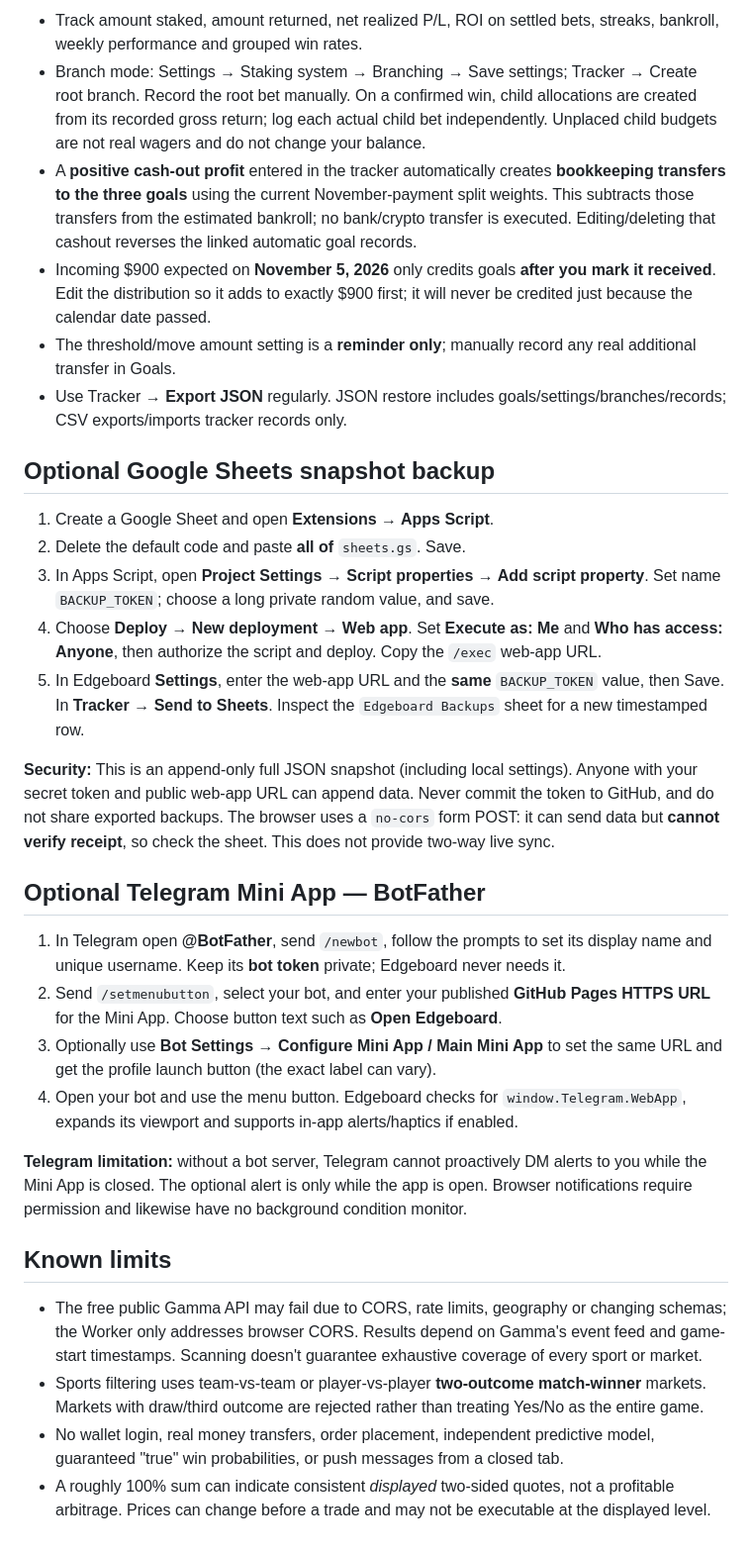
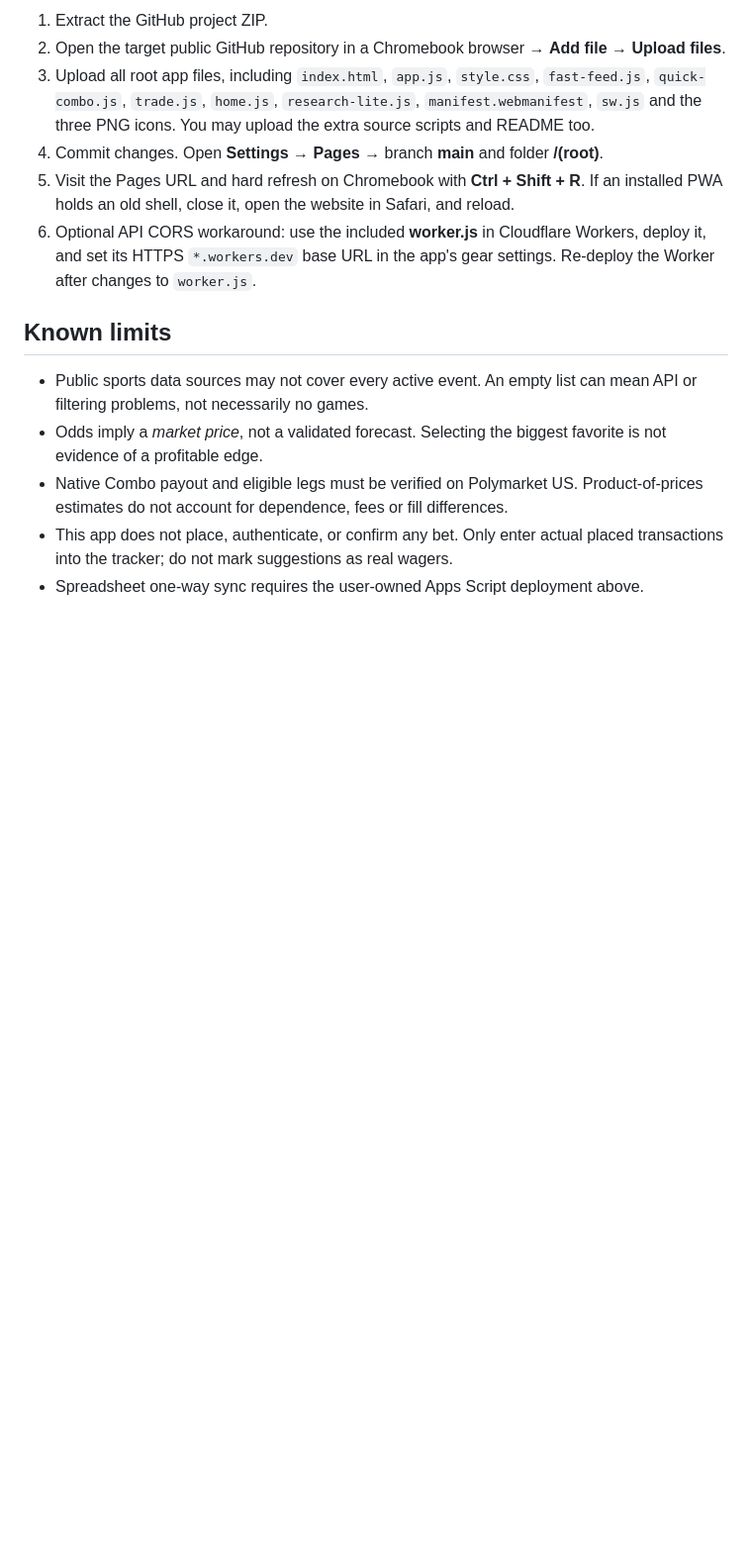
Before and after one commit to mikyewh67/mikyepollyy, a Markdown page: README.md, the part around one of its changes. Shown at 99% size. GitHub-like rendering; blank space fills up the shorter version.

```diff
--- a/README.md
+++ b/README.md
@@ -72,32 +46,14 @@ The **Log** buttons open a local manual entry form. Only press **Save wager** if
-- Track amount staked, amount returned, net realized P/L, ROI on settled bets, streaks, bankroll, weekly performance and grouped win rates.
-- Branch mode: Settings → Staking system → Branching → Save settings; Tracker → Create root branch. Record the root bet manually. On a confirmed win, child allocations are created from its recorded gross return; log each actual child bet independently. Unplaced child budgets are not real wagers and do not change your balance.
-- A **positive cash-out profit** entered in the tracker automatically creates **bookkeeping transfers to the three goals** using the current November-payment split weights. This subtracts those transfers from the estimated bankroll; no bank/crypto transfer is executed. Editing/deleting that cashout reverses the linked automatic goal records.
-- Incoming $900 expected on **November 5, 2026** only credits goals **after you mark it received**. Edit the distribution so it adds to exactly $900 first; it will never be credited just because the calendar date passed.
-- The threshold/move amount setting is a **reminder only**; manually record any real additional transfer in Goals.
-- Use Tracker → **Export JSON** regularly. JSON restore includes goals/settings/branches/records; CSV exports/imports tracker records only.
-
-## Optional Google Sheets snapshot backup
-
-1. Create a Google Sheet and open **Extensions → Apps Script**.
-2. Delete the default code and paste **all of** `sheets.gs`. Save.
-3. In Apps Script, open **Project Settings → Script properties → Add script property**. Set name `BACKUP_TOKEN`; choose a long private random value, and save.
-4. Choose **Deploy → New deployment → Web app**. Set **Execute as: Me** and **Who has access: Anyone**, then authorize the script and deploy. Copy the `/exec` web-app URL.
-5. In Edgeboard **Settings**, enter the web-app URL and the **same** `BACKUP_TOKEN` value, then Save. In **Tracker → Send to Sheets**. Inspect the `Edgeboard Backups` sheet for a new timestamped row.
-
-**Security:** This is an append-only full JSON snapshot (including local settings). Anyone with your secret token and public web-app URL can append data. Never commit the token to GitHub, and do not share exported backups. The browser uses a `no-cors` form POST: it can send data but **cannot verify receipt**, so check the sheet. This does not provide two-way live sync.
-
-## Optional Telegram Mini App — BotFather
-
-1. In Telegram open **@BotFather**, send `/newbot`, follow the prompts to set its display name and unique username. Keep its **bot token** private; Edgeboard never needs it.
-2. Send `/setmenubutton`, select your bot, and enter your published **GitHub Pages HTTPS URL** for the Mini App. Choose button text such as **Open Edgeboard**.
-3. Optionally use **Bot Settings → Configure Mini App / Main Mini App** to set the same URL and get the profile launch button (the exact label can vary).
-4. Open your bot and use the menu button. Edgeboard checks for `window.Telegram.WebApp`, expands its viewport and supports in-app alerts/haptics if enabled.
-
-**Telegram limitation:** without a bot server, Telegram cannot proactively DM alerts to you while the Mini App is closed. The optional alert is only while the app is open. Browser notifications require permission and likewise have no background condition monitor.
+1. Extract the GitHub project ZIP.
+2. Open the target public GitHub repository in a Chromebook browser → **Add file → Upload files**.
+3. Upload all root app files, including `index.html`, `app.js`, `style.css`, `fast-feed.js`, `quick-combo.js`, `trade.js`, `home.js`, `research-lite.js`, `manifest.webmanifest`, `sw.js` and the three PNG icons. You may upload the extra source scripts and README too.
+4. Commit changes. Open **Settings → Pages** → branch **main** and folder **/(root)**.
+5. Visit the Pages URL and hard refresh on Chromebook with **Ctrl + Shift + R**. If an installed PWA holds an old shell, close it, open the website in Safari, and reload.
+6. Optional API CORS workaround: use the included **worker.js** in Cloudflare Workers, deploy it, and set its HTTPS `*.workers.dev` base URL in the app's gear settings. Re-deploy the Worker after changes to `worker.js`.
 
 ## Known limits
 
-- The free public Gamma API may fail due to CORS, rate limits, geography or changing schemas; the Worker only addresses browser CORS. Results depend on Gamma's event feed and game-start timestamps. Scanning doesn't guarantee exhaustive coverage of every sport or market.
-- Sports filtering uses team-vs-team or player-vs-player **two-outcome match-winner** markets. Markets with draw/third outcome are rejected rather than treating Yes/No as the entire game.
-- No wallet login, real money transfers, order placement, independent predictive model, guaranteed "true" win probabilities, or push messages from a closed tab.
-- A roughly 100% sum can indicate consistent *displayed* two-sided quotes, not a profitable arbitrage. Prices can change before a trade and may not be executable at the displayed level.
+- Public sports data sources may not cover every active event. An empty list can mean API or filtering problems, not necessarily no games.
+- Odds imply a *market price*, not a validated forecast. Selecting the biggest favorite is not evidence of a profitable edge.
+- Native Combo payout and eligible legs must be verified on Polymarket US. Product-of-prices estimates do not account for dependence, fees or fill differences.
+- This app does not place, authenticate, or confirm any bet. Only enter actual placed transactions into the tracker; do not mark suggestions as real wagers.
+- Spreadsheet one-way sync requires the user-owned Apps Script deployment above.
```
Also changed, not shown: other parts of README.md (+28 -54 lines).
